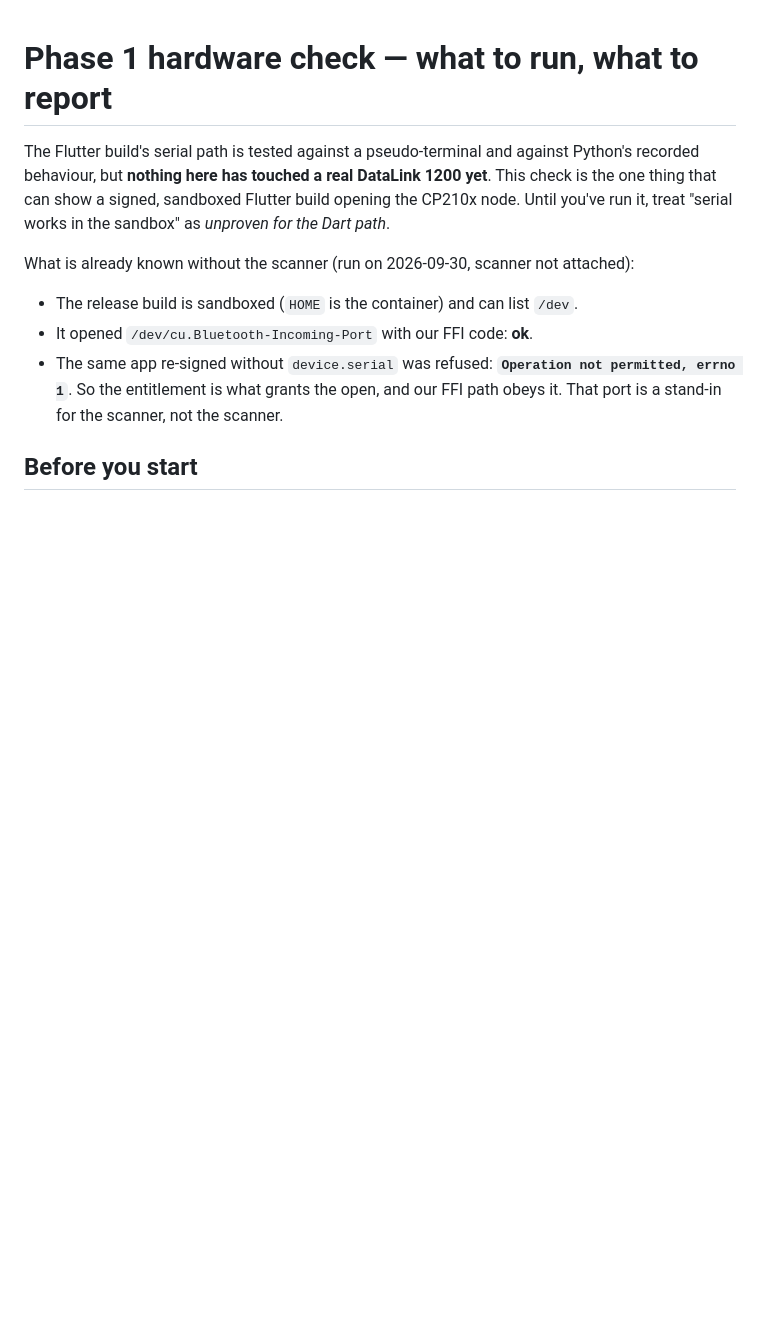
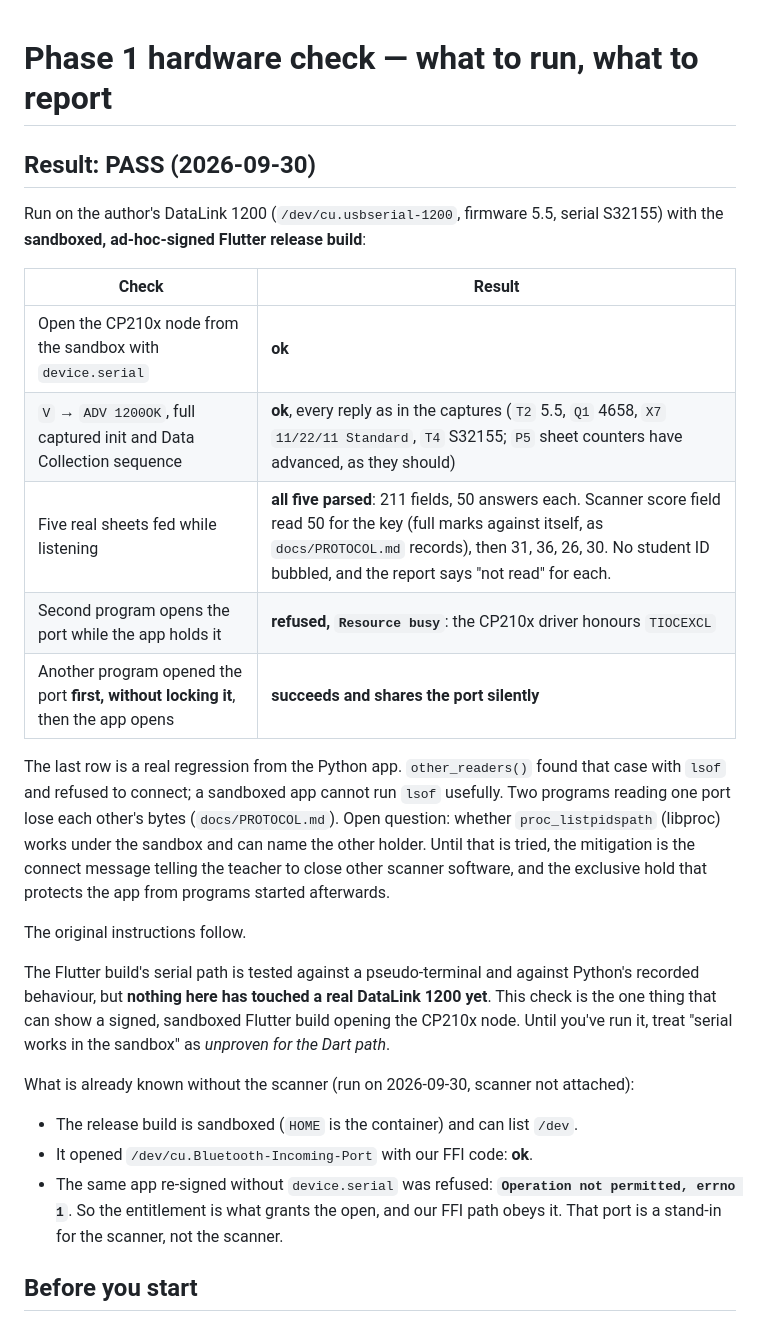
Before and after one commit to dhohnholt/datalink_Mac_OS_interface, a Markdown page: docs/flutter-phase1-hardware-check.md, the part around the change. Drawn GitHub-style; blank space fills up the shorter version.

Commit message:
Record the Phase 1 hardware result: serial works from the sandboxed Dart build
Handshake and five real sheets through a sandboxed, ad-hoc-signed Flutter
release build. Exclusive open is honoured by the CP210x driver; a program that
opened the port first without locking it is not detected, which is noted as a
regression from the lsof check.

Co-Authored-By: Claude Sonnet 5.5 <noreply@anthropic.com>

```diff
--- a/docs/flutter-phase1-hardware-check.md
+++ b/docs/flutter-phase1-hardware-check.md
@@ -1,4 +1,28 @@
 # Phase 1 hardware check — what to run, what to report
+
+## Result: PASS (2026-09-30)
+
+Run on the author's DataLink 1200 (`/dev/cu.usbserial-1200`, firmware 5.5,
+serial S32155) with the **sandboxed, ad-hoc-signed Flutter release build**:
+
+| Check | Result |
+|---|---|
+| Open the CP210x node from the sandbox with `device.serial` | **ok** |
+| `V` → `ADV 1200OK`, full captured init and Data Collection sequence | **ok**, every reply as in the captures (`T2` 5.5, `Q1` 4658, `X7` `11/22/11 Standard`, `T4` S32155; `P5` sheet counters have advanced, as they should) |
+| Five real sheets fed while listening | **all five parsed**: 211 fields, 50 answers each. Scanner score field read 50 for the key (full marks against itself, as `docs/PROTOCOL.md` records), then 31, 36, 26, 30. No student ID bubbled, and the report says "not read" for each. |
+| Second program opens the port while the app holds it | **refused, `Resource busy`**: the CP210x driver honours `TIOCEXCL` |
+| Another program opened the port **first, without locking it**, then the app opens | **succeeds and shares the port silently** |
+
+The last row is a real regression from the Python app. `other_readers()` found
+that case with `lsof` and refused to connect; a sandboxed app cannot run `lsof`
+usefully. Two programs reading one port lose each other's bytes
+(`docs/PROTOCOL.md`). Open question: whether `proc_listpidspath` (libproc) works
+under the sandbox and can name the other holder. Until that is tried, the
+mitigation is the connect message telling the teacher to close other scanner
+software, and the exclusive hold that protects the app from programs started
+afterwards.
+
+The original instructions follow.
 
 The Flutter build's serial path is tested against a pseudo-terminal and against
 Python's recorded behaviour, but **nothing here has touched a real DataLink
```
Also changed, not shown: docs/flutter-port-plan.md (+2 -1 lines).
